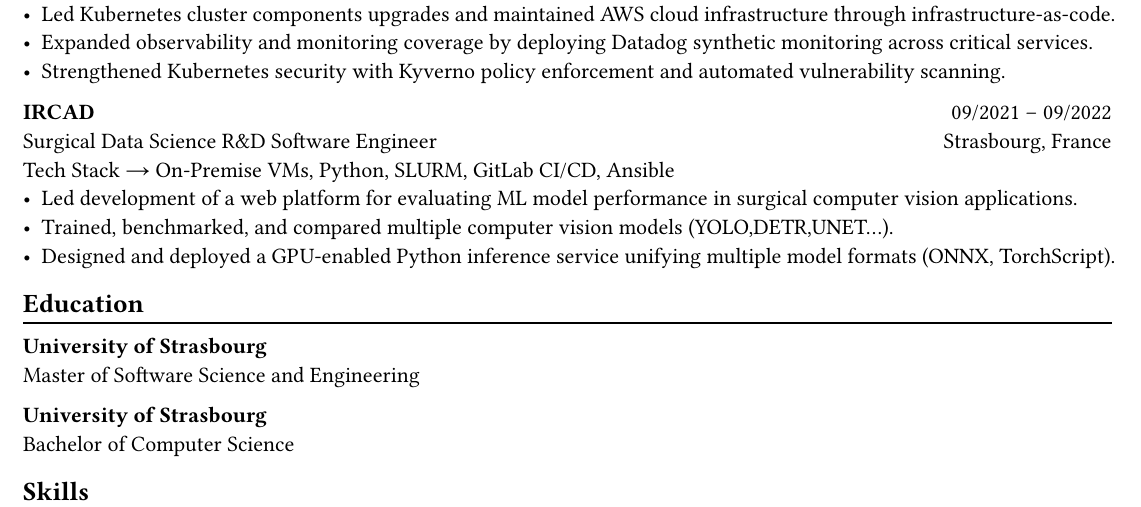
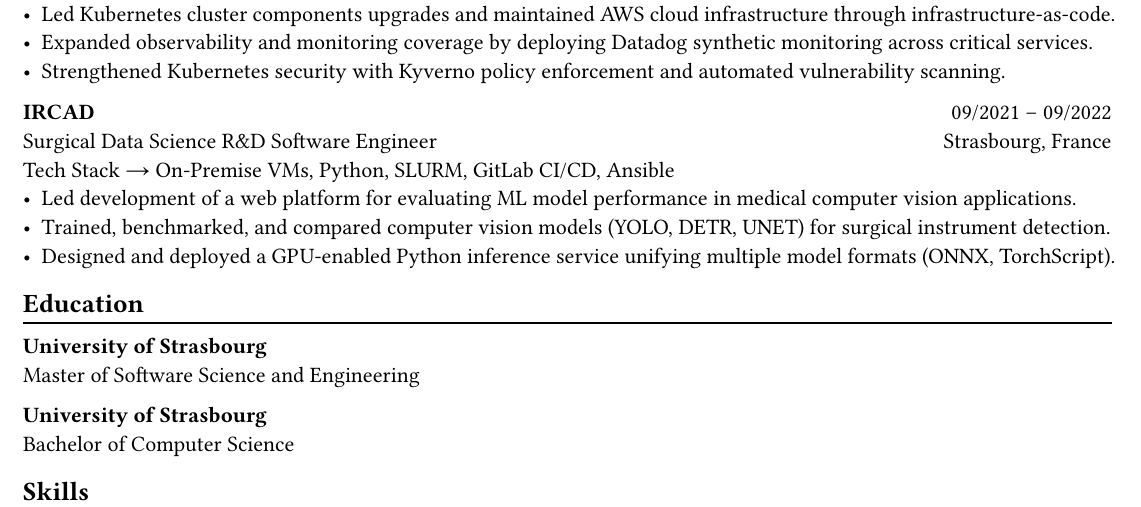
Before and after one commit to pacokleitz/cv, a Typst document (cv.typ): part of the page, cut so that both start at the same text. Compiled offline with Typst 0.15; a missing font is replaced by an installed copy or a similar font.

Commit message:
update cv

```diff
--- a/cv.typ
+++ b/cv.typ
@@ -52,8 +52,8 @@ Tech Stack → Kubernetes, AWS, Terraform, Ansible, CircleCI, NodeJS, Datadog
 #link("https://ircad.fr")[*IRCAD*] #h(1fr) 09/2021 -- 09/2022 \
 Surgical Data Science R&D Software Engineer #h(1fr) Strasbourg, France \
 Tech Stack → On-Premise VMs, Python, SLURM, GitLab CI/CD, Ansible
-- Led development of a web platform for evaluating ML model performance in surgical computer vision applications.
-- Trained, benchmarked, and compared multiple computer vision models (YOLO,DETR,UNET...).
+- Led development of a web platform for evaluating ML model performance in medical computer vision applications.
+- Trained, benchmarked, and compared computer vision models (YOLO, DETR, UNET) for surgical instrument detection.
 - Designed and deployed a GPU-enabled Python inference service unifying multiple model formats (ONNX, TorchScript).
 
 == Education
```
